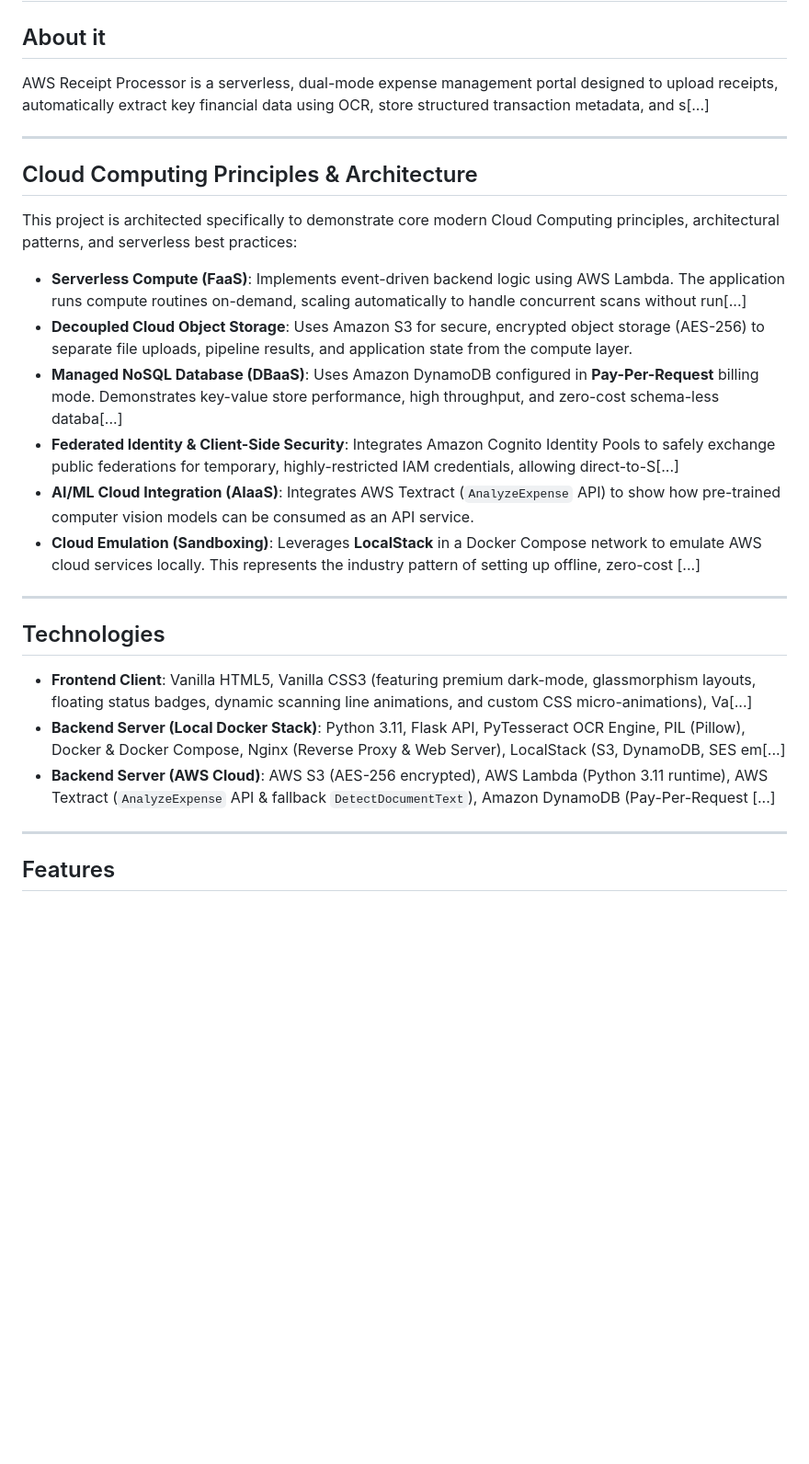
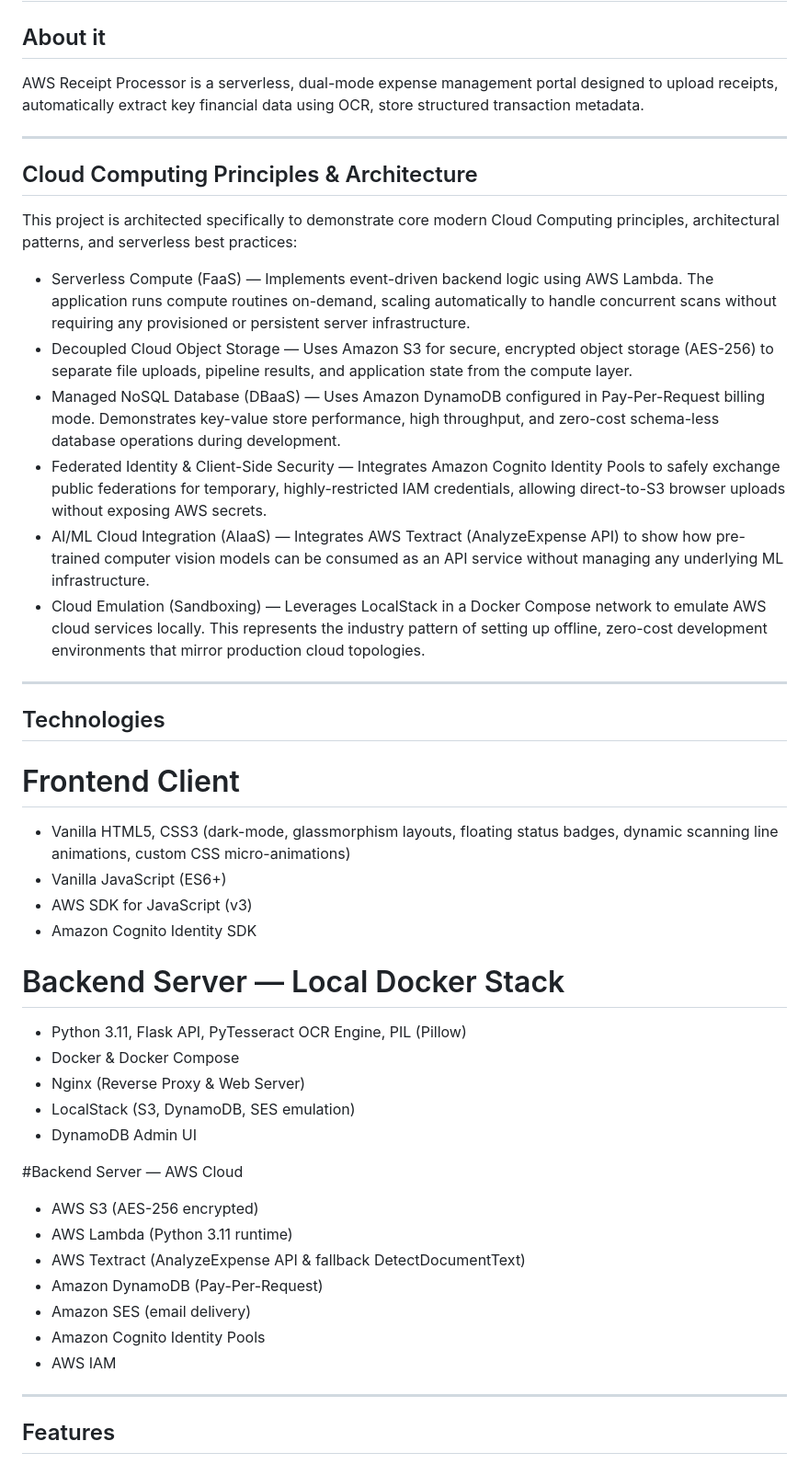
Before and after one commit to psudharshanchowdary/aws-receipt-processor, a Markdown page: README.md, the part around one of its changes. Shown at 92% size. GitHub-like rendering; blank space fills up the shorter version.

```diff
--- a/README.md
+++ b/README.md
@@ -1,27 +1,49 @@
 # AWS Receipt Processor
 
 ## About it
-AWS Receipt Processor is a serverless, dual-mode expense management portal designed to upload receipts, automatically extract key financial data using OCR, store structured transaction metadata, and s[...]
+AWS Receipt Processor is a serverless, dual-mode expense management portal designed to upload receipts, automatically extract key financial data using OCR, store structured transaction metadata.
 
 ---
 
 ## Cloud Computing Principles & Architecture
+
 This project is architected specifically to demonstrate core modern Cloud Computing principles, architectural patterns, and serverless best practices:
 
-*   **Serverless Compute (FaaS)**: Implements event-driven backend logic using AWS Lambda. The application runs compute routines on-demand, scaling automatically to handle concurrent scans without run[...]
-*   **Decoupled Cloud Object Storage**: Uses Amazon S3 for secure, encrypted object storage (AES-256) to separate file uploads, pipeline results, and application state from the compute layer.
-*   **Managed NoSQL Database (DBaaS)**: Uses Amazon DynamoDB configured in **Pay-Per-Request** billing mode. Demonstrates key-value store performance, high throughput, and zero-cost schema-less databa[...]
-*   **Federated Identity & Client-Side Security**: Integrates Amazon Cognito Identity Pools to safely exchange public federations for temporary, highly-restricted IAM credentials, allowing direct-to-S[...]
-*   **AI/ML Cloud Integration (AIaaS)**: Integrates AWS Textract (`AnalyzeExpense` API) to show how pre-trained computer vision models can be consumed as an API service.
-*   **Cloud Emulation (Sandboxing)**: Leverages **LocalStack** in a Docker Compose network to emulate AWS cloud services locally. This represents the industry pattern of setting up offline, zero-cost [...]
+- Serverless Compute (FaaS) — Implements event-driven backend logic using AWS Lambda. The application runs compute routines on-demand, scaling automatically to handle concurrent scans without requiring any provisioned or persistent server infrastructure.
+- Decoupled Cloud Object Storage — Uses Amazon S3 for secure, encrypted object storage (AES-256) to separate file uploads, pipeline results, and application state from the compute layer.
+- Managed NoSQL Database (DBaaS) — Uses Amazon DynamoDB configured in Pay-Per-Request billing mode. Demonstrates key-value store performance, high throughput, and zero-cost schema-less database operations during development.
+- Federated Identity & Client-Side Security — Integrates Amazon Cognito Identity Pools to safely exchange public federations for temporary, highly-restricted IAM credentials, allowing direct-to-S3 browser uploads without exposing AWS secrets.
+- AI/ML Cloud Integration (AIaaS) — Integrates AWS Textract (AnalyzeExpense API) to show how pre-trained computer vision models can be consumed as an API service without managing any underlying ML infrastructure.
+- Cloud Emulation (Sandboxing) — Leverages LocalStack in a Docker Compose network to emulate AWS cloud services locally. This represents the industry pattern of setting up offline, zero-cost development environments that mirror production cloud topologies.
 
 ---
 
 ## Technologies
 
-*   **Frontend Client**: Vanilla HTML5, Vanilla CSS3 (featuring premium dark-mode, glassmorphism layouts, floating status badges, dynamic scanning line animations, and custom CSS micro-animations), Va[...]
-*   **Backend Server (Local Docker Stack)**: Python 3.11, Flask API, PyTesseract OCR Engine, PIL (Pillow), Docker & Docker Compose, Nginx (Reverse Proxy & Web Server), LocalStack (S3, DynamoDB, SES em[...]
-*   **Backend Server (AWS Cloud)**: AWS S3 (AES-256 encrypted), AWS Lambda (Python 3.11 runtime), AWS Textract (`AnalyzeExpense` API & fallback `DetectDocumentText`), Amazon DynamoDB (Pay-Per-Request [...]
+# Frontend Client
+
+- Vanilla HTML5, CSS3 (dark-mode, glassmorphism layouts, floating status badges, dynamic scanning line animations, custom CSS micro-animations)
+- Vanilla JavaScript (ES6+)
+- AWS SDK for JavaScript (v3)
+- Amazon Cognito Identity SDK
+
+# Backend Server — Local Docker Stack
+
+- Python 3.11, Flask API, PyTesseract OCR Engine, PIL (Pillow)
+- Docker & Docker Compose
+- Nginx (Reverse Proxy & Web Server)
+- LocalStack (S3, DynamoDB, SES emulation)
+- DynamoDB Admin UI
+
+#Backend Server — AWS Cloud
+
+- AWS S3 (AES-256 encrypted)
+- AWS Lambda (Python 3.11 runtime)
+- AWS Textract (AnalyzeExpense API & fallback DetectDocumentText)
+- Amazon DynamoDB (Pay-Per-Request)
+- Amazon SES (email delivery)
+- Amazon Cognito Identity Pools
+- AWS IAM
 
 ---
 
```
Also changed, not shown: other parts of README.md (+28 -30 lines).
